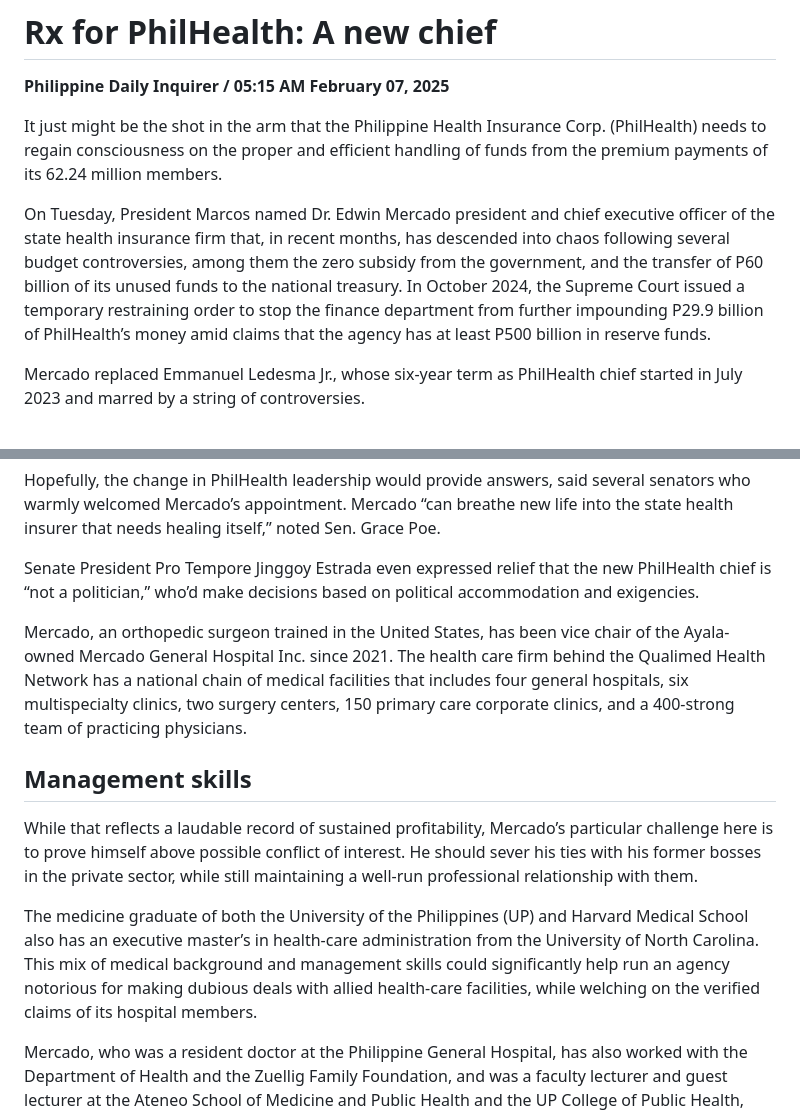
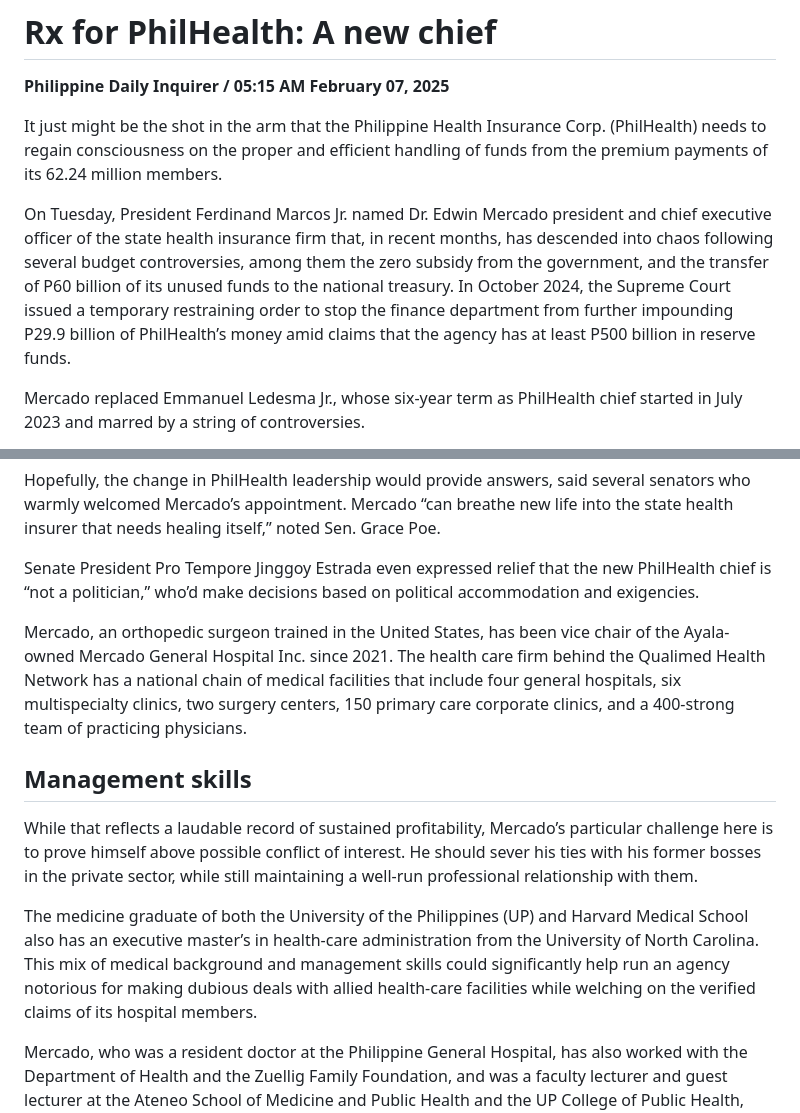
Before and after one commit to jayxdcode/scrapy_api, a Markdown page: articles/20250207_Rx_for_PhilHealth__A_new_chief.md, 2 parts joined by grey strips. Drawn GitHub-style.

Commit message:
UPDATE DATA: Feb. 07, 2025 (Fri) 08:20:03 PM UTC (Second Run)

```diff
--- a/articles/20250207_Rx_for_PhilHealth__A_new_chief.md
+++ b/articles/20250207_Rx_for_PhilHealth__A_new_chief.md
@@ -6,7 +6,7 @@
 
 It just might be the shot in the arm that the Philippine Health Insurance Corp. (PhilHealth) needs to regain consciousness on the proper and efficient handling of funds from the premium payments of its 62.24 million members.
 
-On Tuesday, President Marcos named Dr. Edwin Mercado president and chief executive officer of the state health insurance firm that, in recent months, has descended into chaos following several budget controversies, among them the zero subsidy from the government, and the transfer of P60 billion of its unused funds to the national treasury. In October 2024, the Supreme Court issued a temporary restraining order to stop the finance department from further impounding P29.9 billion of PhilHealth’s money amid claims that the agency has at least P500 billion in reserve funds.
+On Tuesday, President Ferdinand Marcos Jr. named Dr. Edwin Mercado president and chief executive officer of the state health insurance firm that, in recent months, has descended into chaos following several budget controversies, among them the zero subsidy from the government, and the transfer of P60 billion of its unused funds to the national treasury. In October 2024, the Supreme Court issued a temporary restraining order to stop the finance department from further impounding P29.9 billion of PhilHealth’s money amid claims that the agency has at least P500 billion in reserve funds.
 
 Mercado replaced Emmanuel Ledesma Jr., whose six-year term as PhilHealth chief started in July 2023 and marred by a string of controversies.
 
@@ -22,13 +22,13 @@ Hopefully, the change in PhilHealth leadership would provide answers, said sever
 
 Senate President Pro Tempore Jinggoy Estrada even expressed relief that the new PhilHealth chief is “not a politician,” who’d make decisions based on political accommodation and exigencies.
 
-Mercado, an orthopedic surgeon trained in the United States, has been vice chair of the Ayala-owned Mercado General Hospital Inc. since 2021. The health care firm behind the Qualimed Health Network has a national chain of medical facilities that includes four general hospitals, six multispecialty clinics, two surgery centers, 150 primary care corporate clinics, and a 400-strong team of practicing physicians.
+Mercado, an orthopedic surgeon trained in the United States, has been vice chair of the Ayala-owned Mercado General Hospital Inc. since 2021. The health care firm behind the Qualimed Health Network has a national chain of medical facilities that include four general hospitals, six multispecialty clinics, two surgery centers, 150 primary care corporate clinics, and a 400-strong team of practicing physicians.
 
 ## Management skills
 
 While that reflects a laudable record of sustained profitability, Mercado’s particular challenge here is to prove himself above possible conflict of interest. He should sever his ties with his former bosses in the private sector, while still maintaining a well-run professional relationship with them.
 
-The medicine graduate of both the University of the Philippines (UP) and Harvard Medical School also has an executive master’s in health-care administration from the University of North Carolina. This mix of medical background and management skills could significantly help run an agency notorious for making dubious deals with allied health-care facilities, while welching on the verified claims of its hospital members.
+The medicine graduate of both the University of the Philippines (UP) and Harvard Medical School also has an executive master’s in health-care administration from the University of North Carolina. This mix of medical background and management skills could significantly help run an agency notorious for making dubious deals with allied health-care facilities while welching on the verified claims of its hospital members.
 
 Mercado, who was a resident doctor at the Philippine General Hospital, has also worked with the Department of Health and the Zuellig Family Foundation, and was a faculty lecturer and guest lecturer at the Ateneo School of Medicine and Public Health and the UP College of Public Health, respectively.
 
```
Also changed, not shown: other parts of articles/20250207_Rx_for_PhilHealth__A_new_chief.md (+1 -1 lines), articles/20250126_A_new_generation_of_smokers.md (+0 -2 lines).
